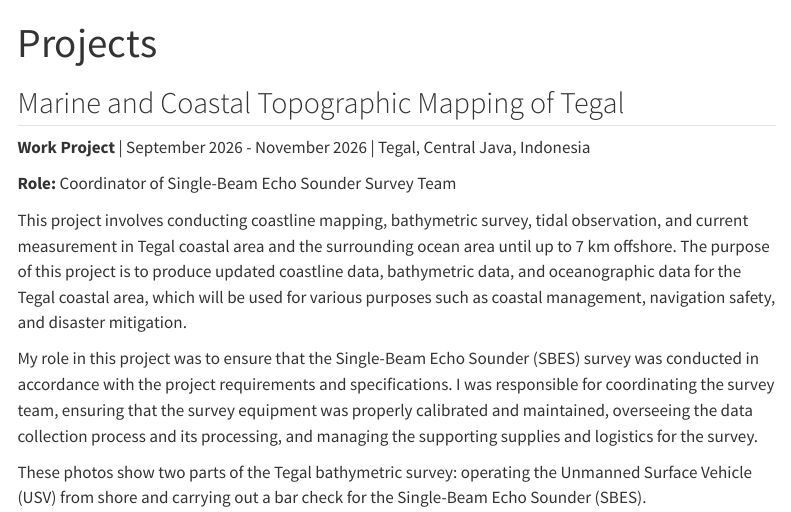
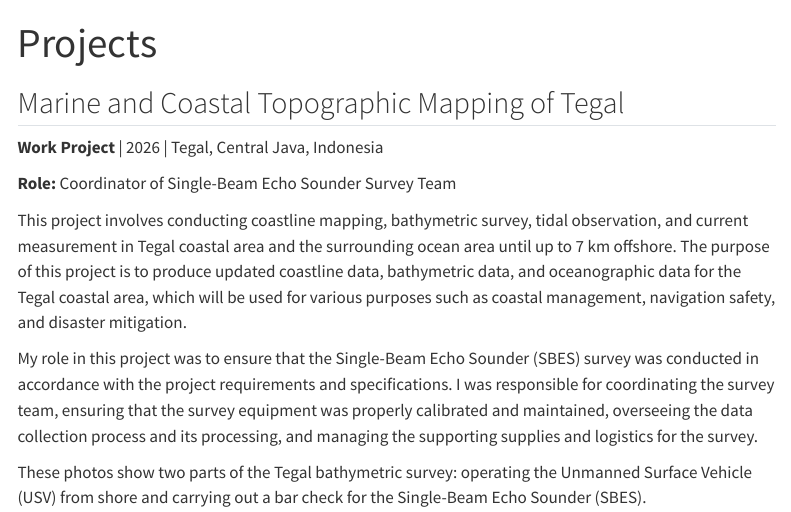
Before and after one commit to rifqiharrys/rifqiharrys.github.io, a Quarto document (projects.qmd): the page in a window 1100 px wide, from its top. Rendered offline with R 4.5, knitr and Pandoc in place of Quarto, with nearby package versions; menus at the side of the page are left out.

Commit message:
update year

```diff
--- a/projects.qmd
+++ b/projects.qmd
@@ -4,7 +4,7 @@ title: "Projects"
 
 ## Marine and Coastal Topographic Mapping of Tegal
 
-**Work Project** | September 2026 - November 2026 | Tegal, Central Java, Indonesia
+**Work Project** | 2026 | Tegal, Central Java, Indonesia
 
 **Role:** Coordinator of Single-Beam Echo Sounder Survey Team
 
```
